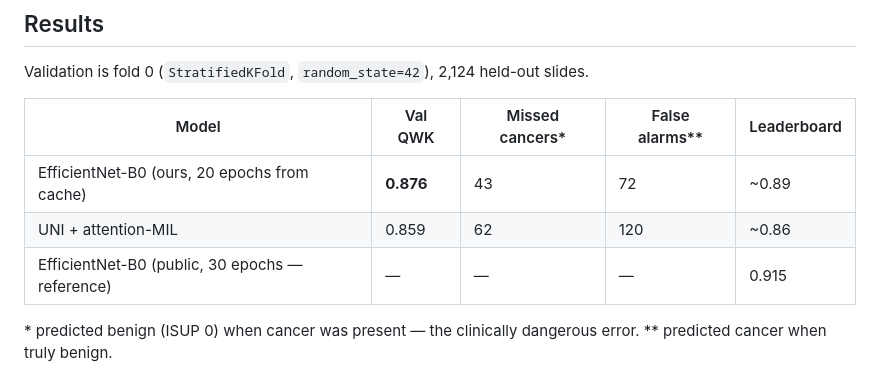
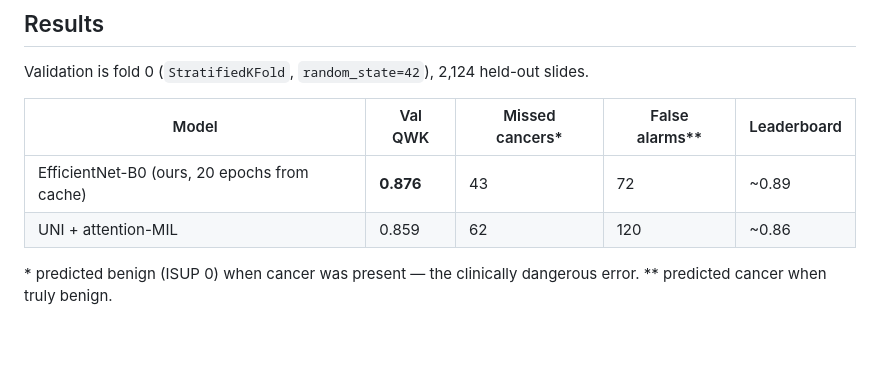
Before and after one commit to Shashaboii/AIMI_Panda_Challenge, a Markdown page: README.md, the part around the change. GitHub-like rendering; blank space fills up the shorter version.

Commit message:
Update README to remove public EfficientNet-B0 entry
Removed public EfficientNet-B0 reference from the leaderboard.

```diff
--- a/README.md
+++ b/README.md
@@ -23,7 +23,7 @@ Validation is fold 0 (`StratifiedKFold`, `random_state=42`), 2,124 held-out slid
 |---|---|---|---|---|
 | EfficientNet-B0 (ours, 20 epochs from cache) | **0.876** | 43 | 72 | ~0.89 |
 | UNI + attention-MIL | 0.859 | 62 | 120 | ~0.86 |
-| EfficientNet-B0 (public, 30 epochs — reference) | — | — | — | 0.915 |
+
 
 \* predicted benign (ISUP 0) when cancer was present — the clinically dangerous error.
 \*\* predicted cancer when truly benign.
```
